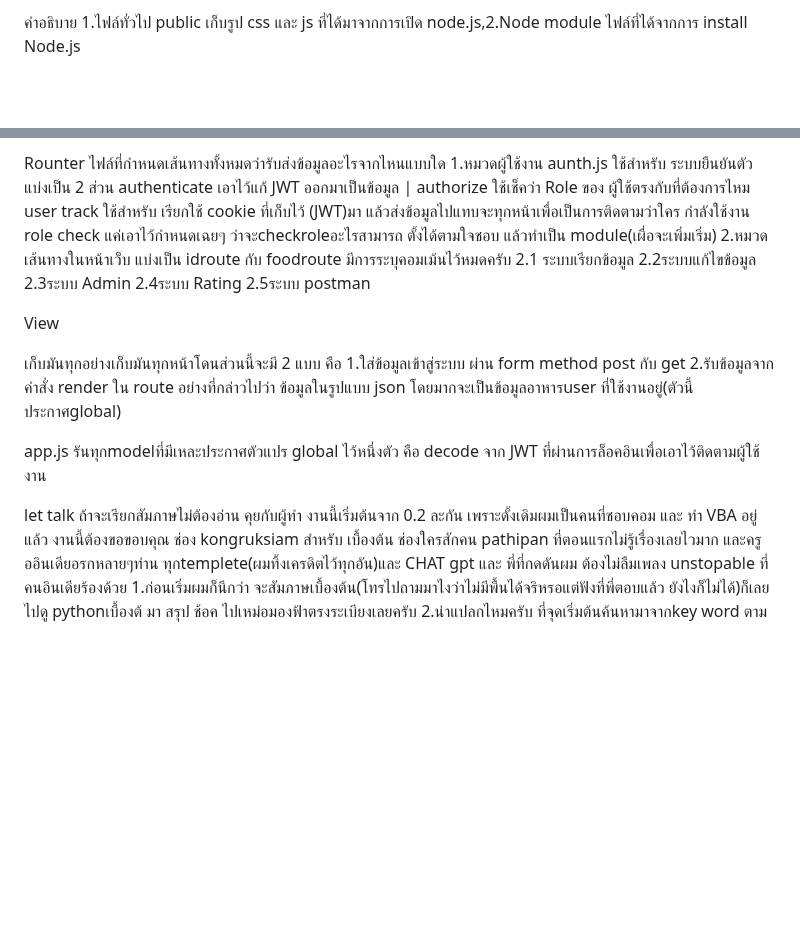
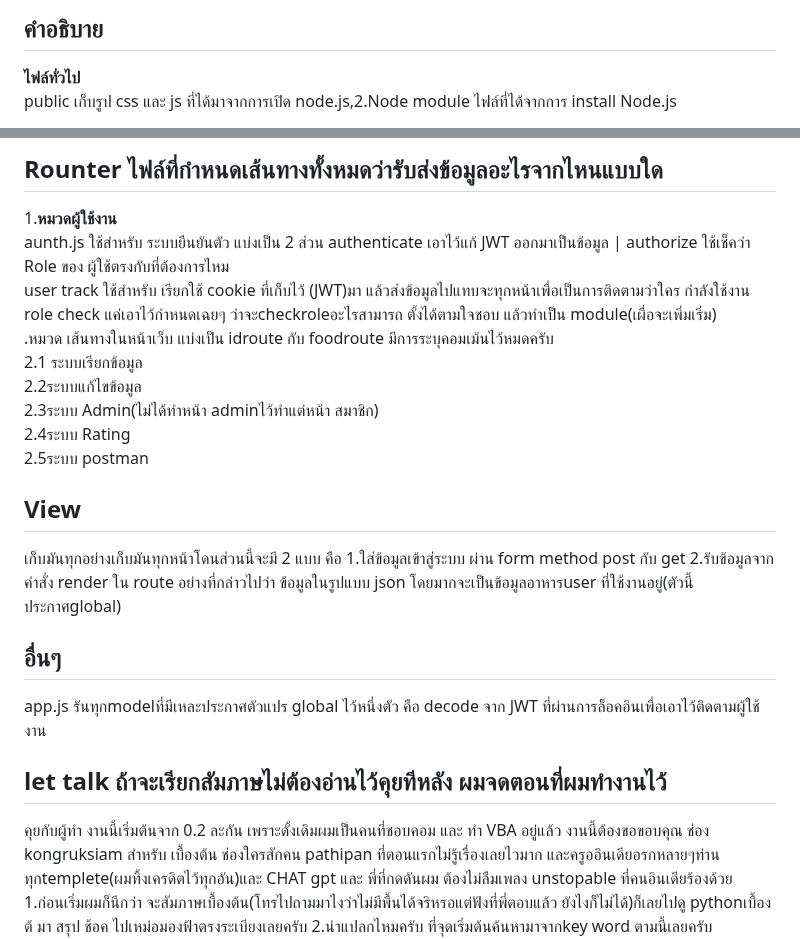
Before and after one commit to domonkitti/510529-wongnok-recipe, a Markdown page: README.md, 2 parts joined by grey strips. GitHub-like rendering; blank space fills up the shorter version.

```diff
--- a/README.md
+++ b/README.md
@@ -47,5 +54,6 @@ Post man (get) มีคำสั่งดึงเมนูให้นะค
 
 คำอธิบาย
-1.ไฟล์ทั่วไป
-public เก็บรูป css และ js ที่ได้มาจากการเปิด node.js,2.Node module ไฟล์ที่ได้จากการ install Node.js
+------------------------------------------------------------------
+**ไฟล์ทั่วไป**
+<br />public เก็บรูป css และ js ที่ได้มาจากการเปิด node.js,2.Node module ไฟล์ที่ได้จากการ install Node.js
 
@@ -54,26 +62,30 @@ model โมเดลการเก็บข้อมูลใน DB
 
 Rounter ไฟล์ที่กำหนดเส้นทางทั้งหมดว่ารับส่งข้อมูลอะไรจากไหนแบบใด
-1.หมวดผู้ใช้งาน
-aunth.js ใช้สำหรับ ระบบยืนยันตัว แบ่งเป็น 2 ส่วน authenticate เอาไว้แก้ JWT ออกมาเป็นข้อมูล | authorize ใช้เช็คว่า Role ของ ผู้ใช้ตรงกับที่ต้องการไหม
-user track ใช้สำหรับ เรียกใช้ cookie ที่เก็บไว้ (JWT)มา แล้วส่งข้อมูลไปแทบจะทุกหน้าเพื่อเป็นการติดตามว่าใคร กำลังใช้งาน
-role check แค่เอาไว้กำหนดเฉยๆ ว่าจะcheckroleอะไรสามารถ ตั้งได้ตามใจชอบ แล้วทำเป็น module(เผื่อจะเพิ่มเริ่ม)
-2.หมวด เส้นทางในหน้าเว็บ แบ่งเป็น idroute กับ foodroute มีการระบุคอมเม้นไว้หมดครับ
-2.1 ระบบเรียกข้อมูล
-2.2ระบบแก้ไขข้อมูล
-2.3ระบบ Admin
-2.4ระบบ Rating
-2.5ระบบ postman
+-------------------------------------------------------------------------------------
+1.**หมวดผู้ใช้งาน**
+<br />aunth.js ใช้สำหรับ ระบบยืนยันตัว แบ่งเป็น 2 ส่วน authenticate เอาไว้แก้ JWT ออกมาเป็นข้อมูล | authorize ใช้เช็คว่า Role ของ ผู้ใช้ตรงกับที่ต้องการไหม
+<br />user track ใช้สำหรับ เรียกใช้ cookie ที่เก็บไว้ (JWT)มา แล้วส่งข้อมูลไปแทบจะทุกหน้าเพื่อเป็นการติดตามว่าใคร กำลังใช้งาน
+<br />role check แค่เอาไว้กำหนดเฉยๆ ว่าจะcheckroleอะไรสามารถ ตั้งได้ตามใจชอบ แล้วทำเป็น module(เผื่อจะเพิ่มเริ่ม)
+<br />.หมวด เส้นทางในหน้าเว็บ แบ่งเป็น idroute กับ foodroute มีการระบุคอมเม้นไว้หมดครับ
+<br />2.1 ระบบเรียกข้อมูล
+<br />2.2ระบบแก้ไขข้อมูล
+<br />2.3ระบบ Admin(ไม่ได้ทำหน้า adminไว้ทำแต่หน้า สมาชิก)
+<br />2.4ระบบ Rating
+<br />2.5ระบบ postman
 
 View
-
+------------------------------------------------------------------------------------
 เก็บมันทุกอย่างเก็บมันทุกหน้าโดนส่วนนี้จะมี 2 แบบ คือ
 1.ใส่ข้อมูลเข้าสู่ระบบ ผ่าน form method post กับ get
 2.รับข้อมูลจากคำสั่ง render ใน route อย่างที่กล่าวไปว่า ข้อมูลในรูปแบบ json โดยมากจะเป็นข้อมูลอาหารuser ที่ใช้งานอยู่(ตัวนี้ประกาศglobal)
 
+อื่นๆ
+-------------------------------------------------------------------------------------
 app.js
 รันทุกmodelที่มีเหละประกาศตัวแปร global ไว้หนึ่งตัว คือ decode จาก JWT ที่ผ่านการล็อคอินเพื่อเอาไว้ติดตามผู้ใช้งาน
 
-let talk ถ้าจะเรียกสัมภาษไม่ต้องอ่าน
+let talk ถ้าจะเรียกสัมภาษไม่ต้องอ่านไว้คุยทีหลัง ผมจดตอนที่ผมทำงานไว้
+--------------------------------------------------------------------------------------
 คุยกับผู้ทำ งานนี้เริ่มต้นจาก 0.2 ละกัน เพราะดั้งเดิมผมเป็นคนที่ชอบคอม และ ทำ VBA อยู่แล้ว งานนี้ต้องขอขอบคุณ ช่อง kongruksiam สำหรับ เบื้องต้น ช่องใครสักคน pathipan ที่ตอนแรกไม่รู้เรื่องเลยไวมาก และครูออินเดียอรกหลายๆท่าน
 ทุกtemplete(ผมทิ้งเครดิตไว้ทุกอัน)และ CHAT gpt และ พี่ที่กดดันผม
 ต้องไม่ลืมเพลง unstopable ที่คนอินเดียร้องด้วย
```
Also changed, not shown: other parts of README.md (+43 -36 lines).
